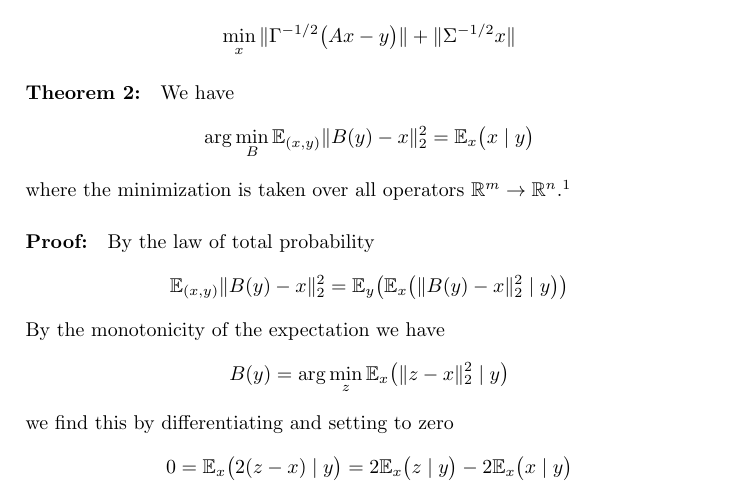
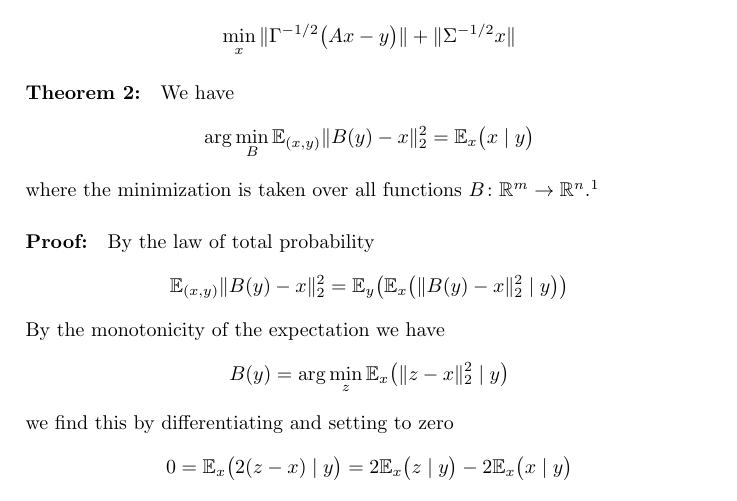
Before and after one commit to adler-j/learned_matrix_inverse_problems, a LaTeX document (theory/matrix_problems.tex): part of page 2 of 2, cut so that both start at the same text. Compiled offline with pdfLaTeX.

Commit message:
operator -> function

```diff
--- a/theory/matrix_problems.tex
+++ b/theory/matrix_problems.tex
@@ -66,7 +66,7 @@
 	\[
 		\arg \min_{B} \mathbb{E}_{(x, y)} \|B(y) - x\|_2^2 = \mathbb{E}_{x}\bigl(x \mid y \bigr)
 	\]
-	where the minimization is taken over all operators $\mathbb{R}^m \to \mathbb{R}^n$.\footnote{This is also given in Bishop, 1.5.5}
+	where the minimization is taken over all functions $B \colon \mathbb{R}^m \to \mathbb{R}^n$.\footnote{This is also given in Bishop, 1.5.5}
 
 	\paragraph{Proof:} By the law of total probability
 	\begin{align*}
```
